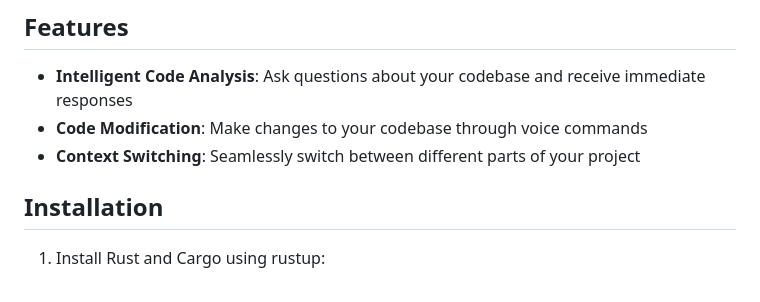
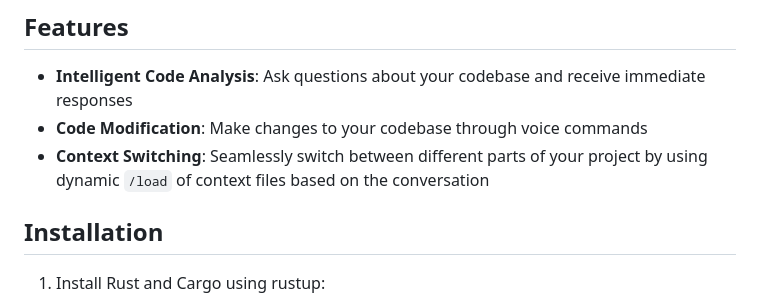
Before and after one commit to richardanaya/colossus, a Markdown page: README.md, the part around the change. Rendered like a GitHub page.

```diff
--- a/README.md
+++ b/README.md
@@ -16,7 +16,7 @@ Disclaimer: this project uses [realtime API pricing](https://openai.com/api/pric
 
 - **Intelligent Code Analysis**: Ask questions about your codebase and receive immediate responses
 - **Code Modification**: Make changes to your codebase through voice commands
-- **Context Switching**: Seamlessly switch between different parts of your project
+- **Context Switching**: Seamlessly switch between different parts of your project by using dynamic `/load` of context files based on the conversation
 
 ## Installation
 
```
